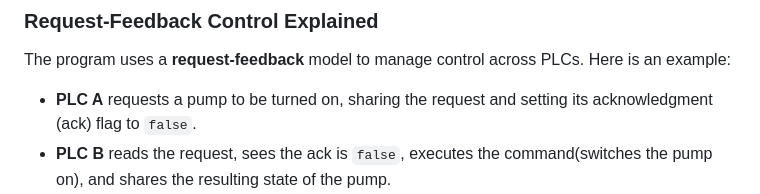
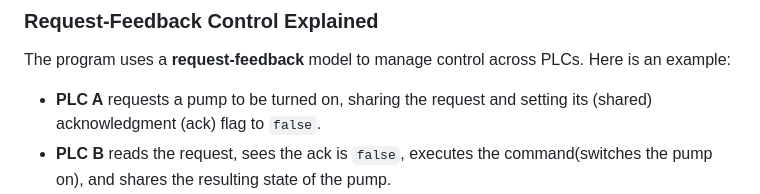
Before and after one commit to nrbrt/s7_sync_server, a Markdown page: README.md, the part around the change. Rendered like a GitHub page.

```diff
--- a/README.md
+++ b/README.md
@@ -16,7 +16,7 @@ The utility is designed to run continuously on a dedicated virtual machine (VM),
 
 ### Request-Feedback Control Explained
 The program uses a **request-feedback** model to manage control across PLCs. Here is an example:
-- **PLC A** requests a pump to be turned on, sharing the request and setting its acknowledgment (ack) flag to `false`.
+- **PLC A** requests a pump to be turned on, sharing the request and setting its (shared) acknowledgment (ack) flag to `false`.
 - **PLC B** reads the request, sees the ack is `false`, executes the command(switches the pump on), and shares the resulting state of the pump.
 - **PLC A** verifies that its request has been executed based on PLC B's shared state and then sets its ack to `true`.
 
```
